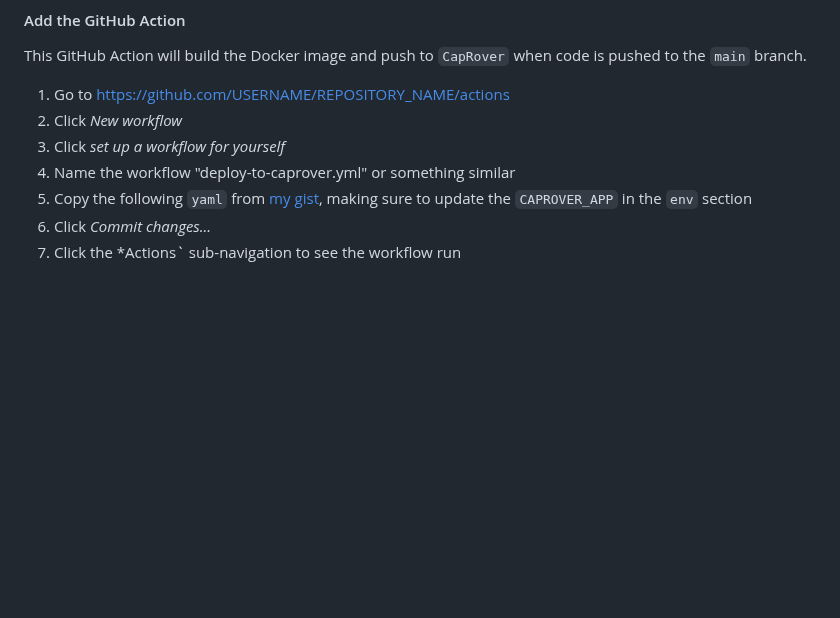
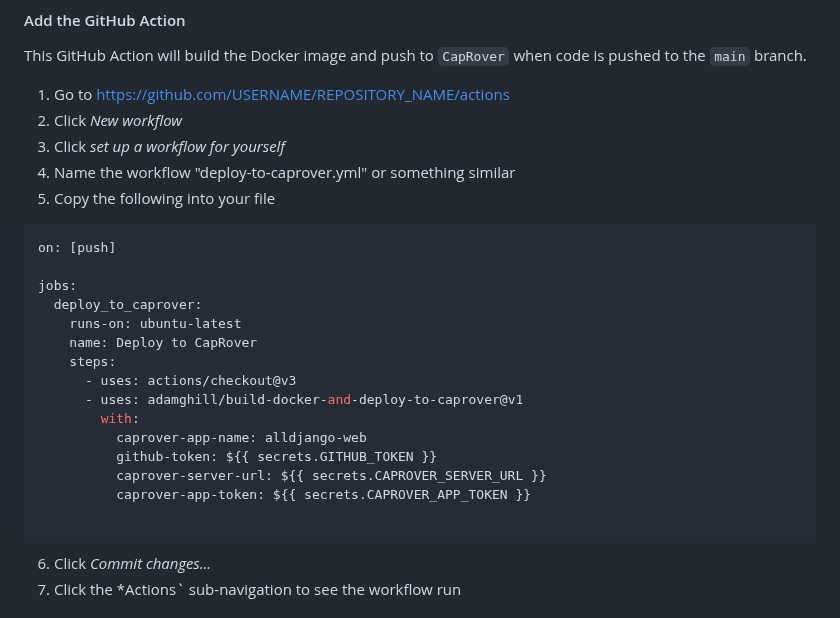
Before and after one commit to adamghill/alldjango.com, a Markdown page: content/articles/serve-multiple-django-sites-from-one-cloud-server.md, the part around the change. GitHub-like rendering; blank space fills up the shorter version.

Commit message:
Use marketplace action.

````diff
--- a/content/articles/serve-multiple-django-sites-from-one-cloud-server.md
+++ b/content/articles/serve-multiple-django-sites-from-one-cloud-server.md
@@ -253,7 +253,24 @@ This GitHub Action will build the Docker image and push to `CapRover` when code
 2. Click *New workflow*
 3. Click *set up a workflow for yourself*
 4. Name the workflow "deploy-to-caprover.yml" or something similar
-5. Copy the following `yaml` from [my gist](https://gist.github.com/adamghill/e63556cb9dbd0ee85dc0334549a7a00f), making sure to update the `CAPROVER_APP` in the `env` section
+5. Copy the following into your file
+```yaml
+on: [push]
+
+jobs:
+  deploy_to_caprover:
+    runs-on: ubuntu-latest
+    name: Deploy to CapRover
+    steps:
+      - uses: actions/checkout@v3
+      - uses: adamghill/build-docker-and-deploy-to-caprover@v1
+        with:
+          caprover-app-name: alldjango-web
+          github-token: ${{ secrets.GITHUB_TOKEN }}
+          caprover-server-url: ${{ secrets.CAPROVER_SERVER_URL }}
+          caprover-app-token: ${{ secrets.CAPROVER_APP_TOKEN }}
+
+```
 6. Click *Commit changes...*
 7. Click the *Actions` sub-navigation to see the workflow run
 
````
